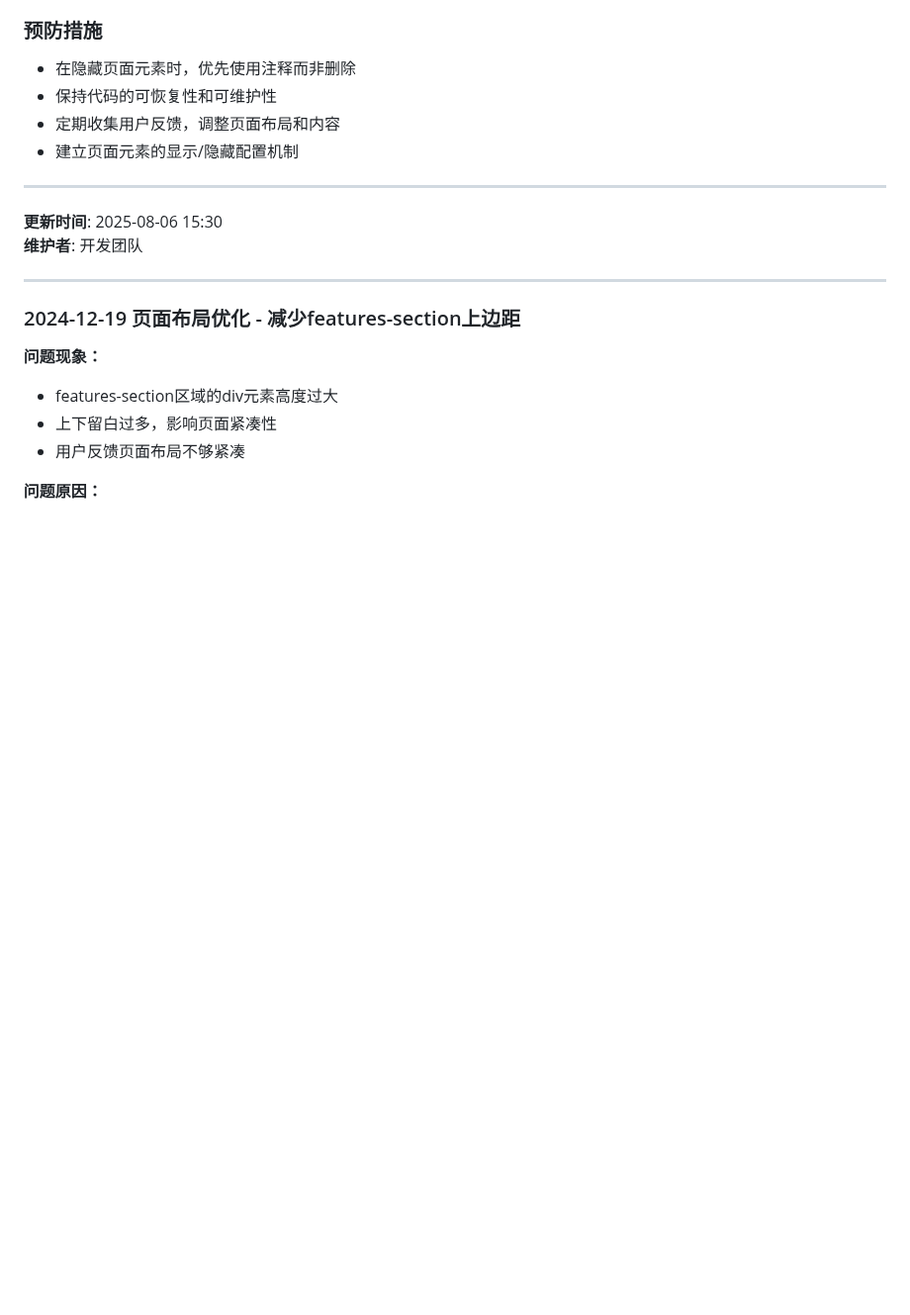
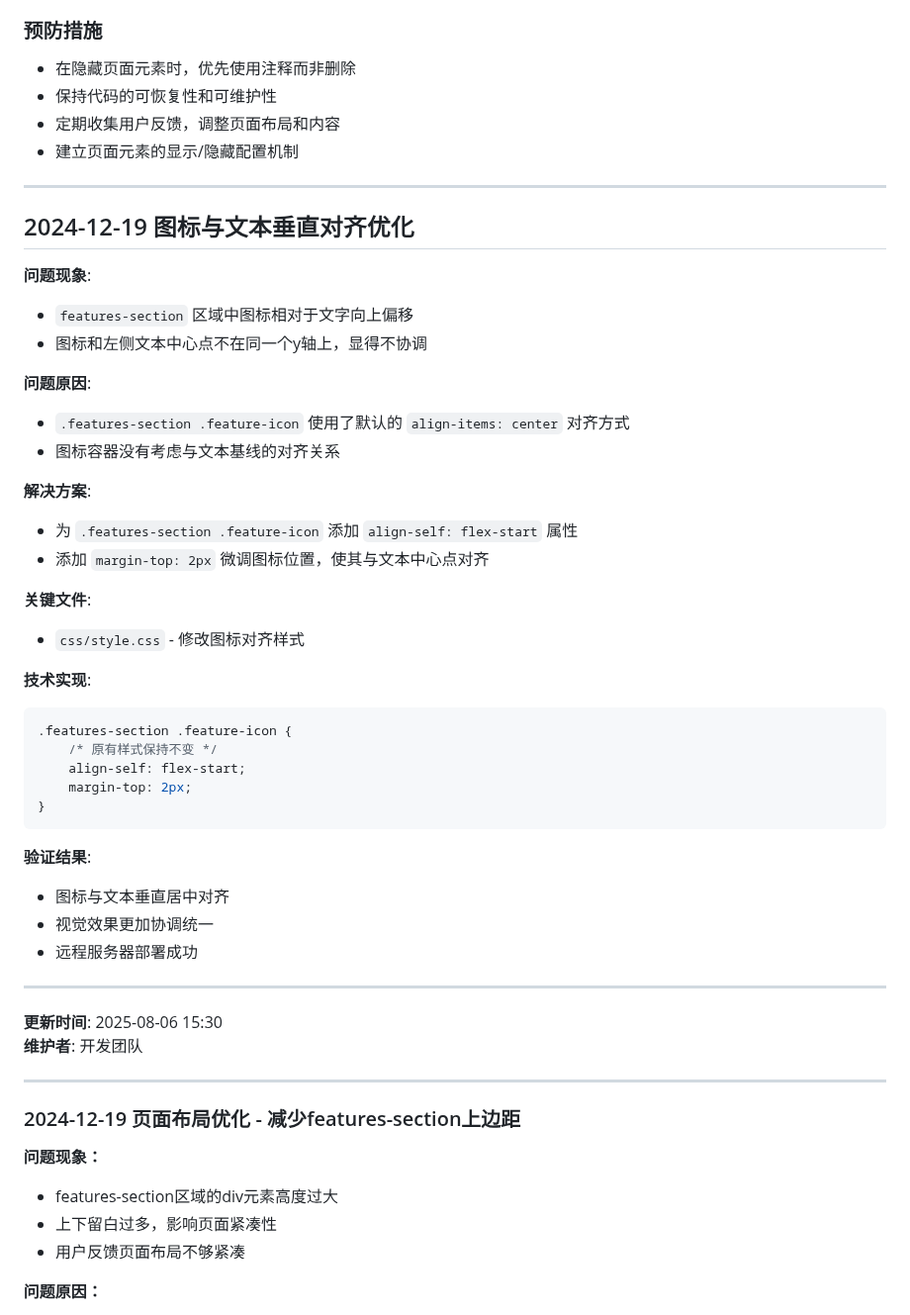
Before and after one commit to DavePenn/lianyuai-app, a Markdown page: DEVELOPMENT_ISSUES_LOG.md, the part around the change. Shown at 99% size. Rendered like a GitHub page; blank space fills up the shorter version.

Commit message:
docs: 更新DEVELOPMENT_ISSUES_LOG.md - 记录图标对齐优化

````diff
--- a/DEVELOPMENT_ISSUES_LOG.md
+++ b/DEVELOPMENT_ISSUES_LOG.md
@@ -433,6 +433,39 @@ HTML结构中存在重复的场景卡片内容，缺少针对产品核心功能
 
 ---
 
+## 2024-12-19 图标与文本垂直对齐优化
+
+**问题现象**:
+- `features-section` 区域中图标相对于文字向上偏移
+- 图标和左侧文本中心点不在同一个y轴上，显得不协调
+
+**问题原因**:
+- `.features-section .feature-icon` 使用了默认的 `align-items: center` 对齐方式
+- 图标容器没有考虑与文本基线的对齐关系
+
+**解决方案**:
+- 为 `.features-section .feature-icon` 添加 `align-self: flex-start` 属性
+- 添加 `margin-top: 2px` 微调图标位置，使其与文本中心点对齐
+
+**关键文件**:
+- `css/style.css` - 修改图标对齐样式
+
+**技术实现**:
+```css
+.features-section .feature-icon {
+    /* 原有样式保持不变 */
+    align-self: flex-start;
+    margin-top: 2px;
+}
+```
+
+**验证结果**:
+- 图标与文本垂直居中对齐
+- 视觉效果更加协调统一
+- 远程服务器部署成功
+
+---
+
 **更新时间**: 2025-08-06 15:30
 **维护者**: 开发团队
 
````
